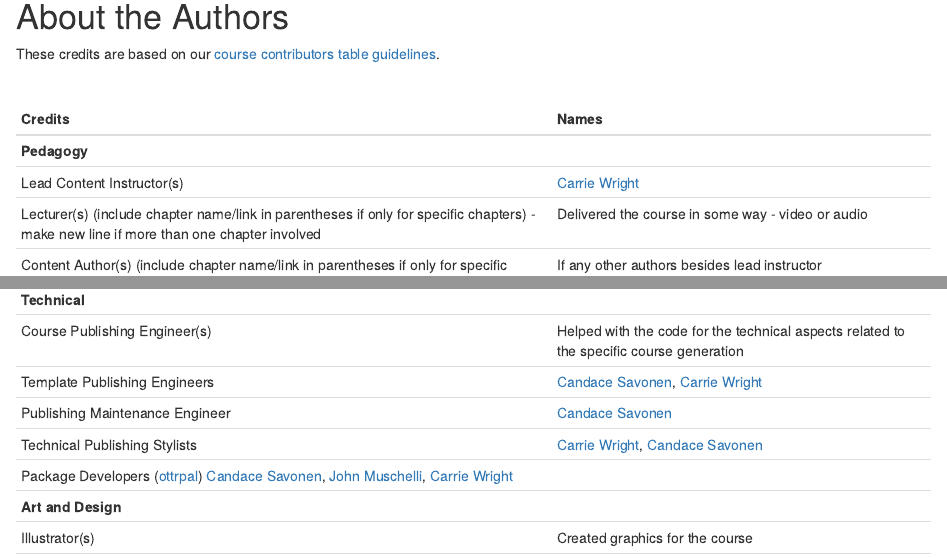
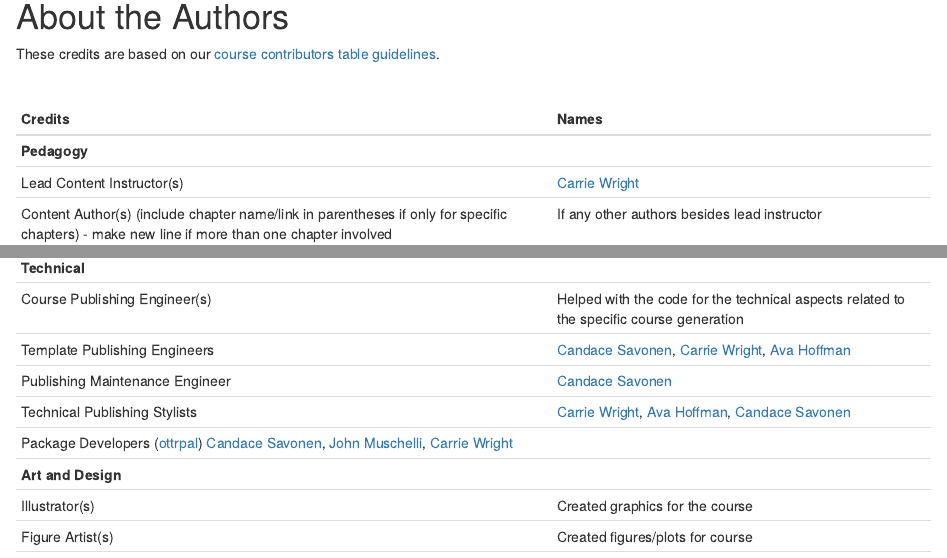
Before and after one commit to fhdsl/Overleaf_and_LaTeX_for_Scientific_Articles, an R Markdown document (About.Rmd): the page in a window 1100 px wide, from its top, and a second part further down, joined at a grey line. Rendered offline with R 4.5, knitr and Pandoc, with nearby package versions; drawn as R Markdown's standard HTML page in place of the format the file asks for.

Commit message:
adding Ava

```diff
--- a/About.Rmd
+++ b/About.Rmd
@@ -10,7 +10,6 @@ These credits are based on our [course contributors table guidelines](https://ww
 |-------|-----|
 |**Pedagogy**||
 |Lead Content Instructor(s)|[Carrie Wright]|
-|Lecturer(s) (include chapter name/link in parentheses if only for specific chapters) - make new line if more than one chapter involved| Delivered the course in some way - video or audio|
 |Content Author(s) (include chapter name/link in parentheses if only for specific chapters) - make new line if more than one chapter involved | If any other authors besides lead instructor|
 |Content Contributor(s) (include section name/link in parentheses) - make new line if more than one section involved|  Wrote less than a chapter|
 |Content Editor(s)/Reviewer(s) | Checked your content|
@@ -22,9 +21,9 @@ These credits are based on our [course contributors table guidelines](https://ww
 |Content Publishing Reviewer(s)| Reviewed overall content and aesthetics on publishing platform|
 |**Technical**||
 |Course Publishing Engineer(s)| Helped with the code for the technical aspects related to the specific course generation|
-|Template Publishing Engineers|[Candace Savonen], [Carrie Wright]|
+|Template Publishing Engineers|[Candace Savonen], [Carrie Wright], [Ava Hoffman]|
 |Publishing Maintenance Engineer|[Candace Savonen]|
-|Technical Publishing Stylists|[Carrie Wright], [Candace Savonen]|
+|Technical Publishing Stylists|[Carrie Wright], [Ava Hoffman], [Candace Savonen]|
 |Package Developers ([ottrpal]) [Candace Savonen], [John Muschelli], [Carrie Wright]|
 |**Art and Design**||
 |Illustrator(s)| Created graphics for the course|
@@ -49,7 +48,7 @@ devtools::session_info()
 [John Muschelli]: https://johnmuschelli.com/
 [Candace Savonen]: https://www.cansavvy.com/
 [Carrie Wright]: https://carriewright11.github.io/
-
+[Ava Hoffman]: https://www.avahoffman.com/
 <!-- Links -->
 
 [ottrpal]: https://github.com/jhudsl/ottrpal
```
